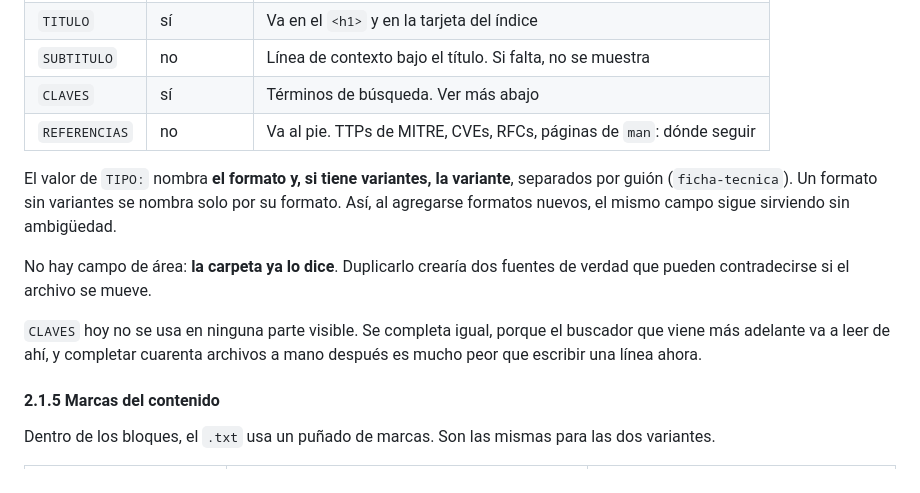
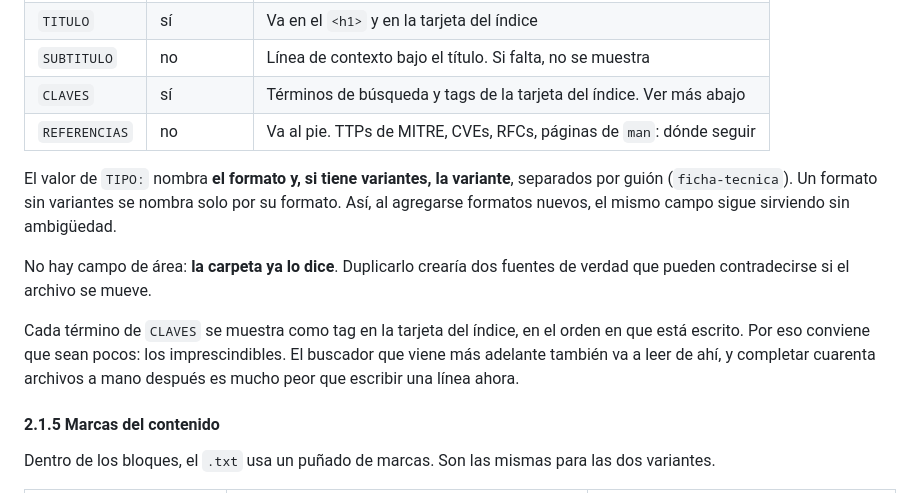
Before and after one commit to franko-tes/reservorio, a Markdown page: README.md, the part around the change. Drawn GitHub-style.

Commit message:
los tags del índice son todas las CLAVES del .txt

```diff
--- a/README.md
+++ b/README.md
@@ -189,7 +189,7 @@ REFERENCIAS: MITRE ATT&CK · T1210 · T1021.002 · T1486 · T1490
 | `TIPO` | sí | Elige la plantilla, valida los bloques y define la clase del `<body>` |
 | `TITULO` | sí | Va en el `<h1>` y en la tarjeta del índice |
 | `SUBTITULO` | no | Línea de contexto bajo el título. Si falta, no se muestra |
-| `CLAVES` | sí | Términos de búsqueda. Ver más abajo |
+| `CLAVES` | sí | Términos de búsqueda y tags de la tarjeta del índice. Ver más abajo |
 | `REFERENCIAS` | no | Va al pie. TTPs de MITRE, CVEs, RFCs, páginas de `man`: dónde seguir |
 
 El valor de `TIPO:` nombra **el formato y, si tiene variantes, la variante**,
@@ -200,9 +200,10 @@ ambigüedad.
 No hay campo de área: **la carpeta ya lo dice**. Duplicarlo crearía dos fuentes de
 verdad que pueden contradecirse si el archivo se mueve.
 
-`CLAVES` hoy no se usa en ninguna parte visible. Se completa igual, porque el buscador
-que viene más adelante va a leer de ahí, y completar cuarenta archivos a mano después
-es mucho peor que escribir una línea ahora.
+Cada término de `CLAVES` se muestra como tag en la tarjeta del índice, en el orden en
+que está escrito. Por eso conviene que sean pocos: los imprescindibles. El buscador que
+viene más adelante también va a leer de ahí, y completar cuarenta archivos a mano
+después es mucho peor que escribir una línea ahora.
 
 #### 2.1.5 Marcas del contenido
 
```
Also changed, not shown: AGENTS.md (+1 -1 lines), FORMATOS.md (+1 -1 lines).
